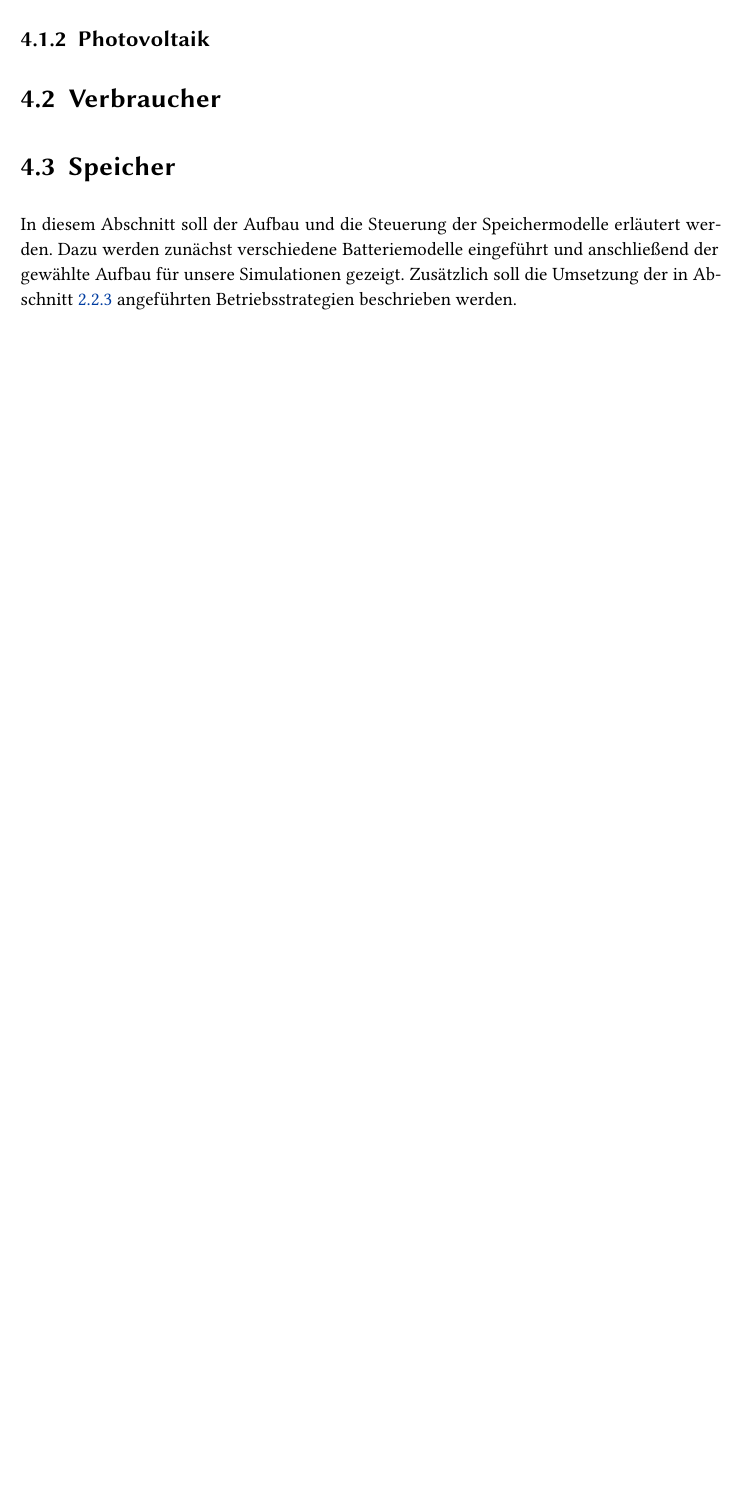
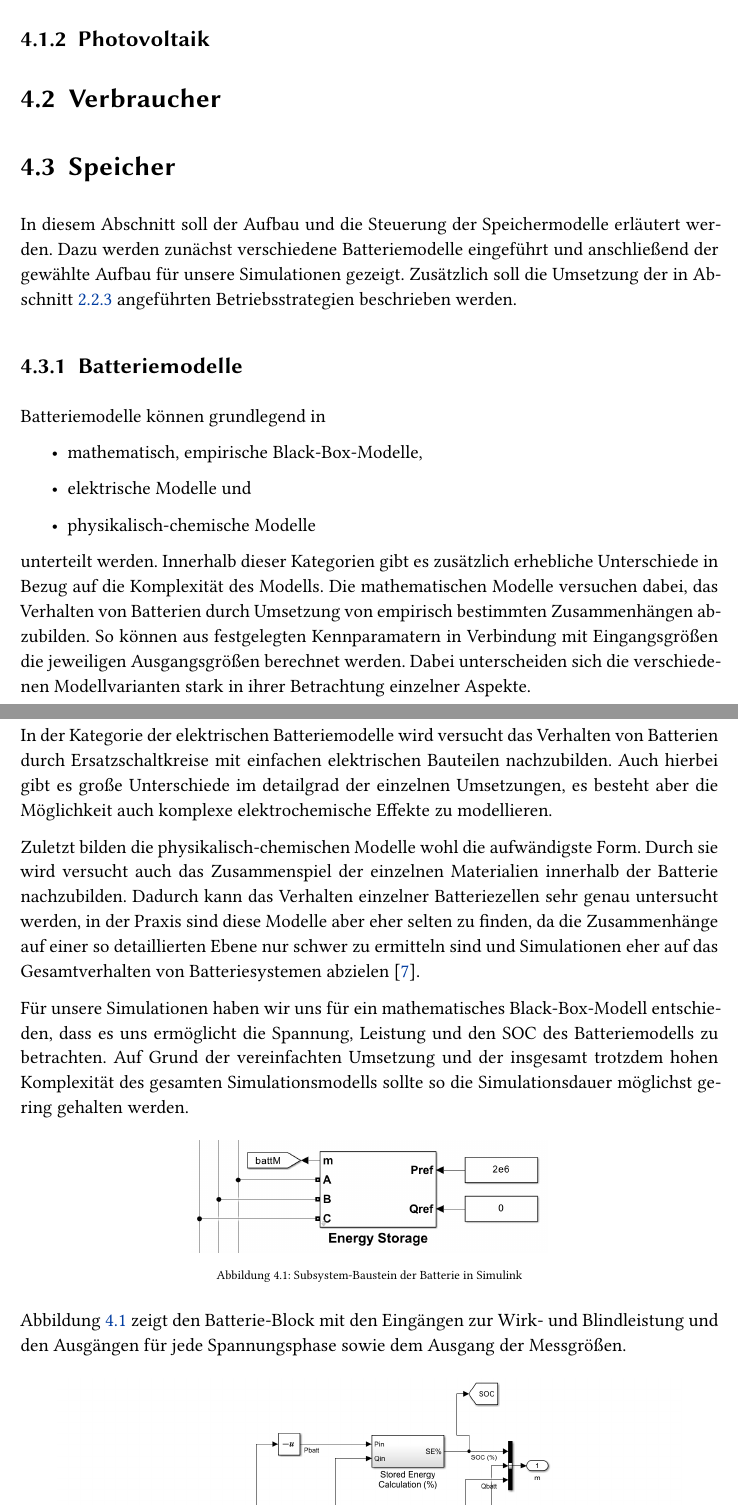
Before and after one commit to keinelch/SPT-Doku, a LaTeX thesis (SPT.tex, which reads Simulation.tex, defs.tex): part of page 14 of 19 before the commit and two parts of pages 14 and 15 of 21 after it, the two joined at a grey line, cut so that both start at the same text, the shorter picture padded with empty space. Compiled offline with XeLaTeX.

Commit message:
Kapitel Batteriemodell

```diff
--- a/Simulation.tex
+++ b/Simulation.tex
@@ -7,5 +7,43 @@
 In diesem Abschnitt soll der Aufbau und die Steuerung der Speichermodelle erläutert werden.
 Dazu werden zunächst verschiedene Batteriemodelle eingeführt und anschließend der gewählte Aufbau für
 unsere Simulationen gezeigt.
-Zusätzlich soll die Umsetzung der in Abschnitt \ref{Betriebsstrategien} angeführten Betriebsstrategien
+Zusätzlich soll die Umsetzung der in Abschnitt~\ref{Betriebsstrategien} angeführten Betriebsstrategien
 beschrieben werden.
+
+\subsection{Batteriemodelle}\label{Batteriemodelle}
+Batteriemodelle können grundlegend in
+\begin{itemize}
+    \item mathematisch, empirische Black-Box-Modelle,
+    \item elektrische Modelle und
+    \item physikalisch-chemische Modelle
+\end{itemize}
+unterteilt werden.
+Innerhalb dieser Kategorien gibt es zusätzlich erhebliche Unterschiede in Bezug auf die Komplexität des Modells.
+Die mathematischen Modelle versuchen dabei, das Verhalten von Batterien durch Umsetzung von empirisch bestimmten
+Zusammenhängen abzubilden.
+So können aus festgelegten Kennparamatern in Verbindung mit Eingangsgrößen die jeweiligen Ausgangsgrößen berechnet werden.
+Dabei unterscheiden sich die verschiedenen Modellvarianten stark in ihrer Betrachtung einzelner Aspekte.
+
+In der Kategorie der elektrischen Batteriemodelle wird versucht das Verhalten von Batterien durch Ersatzschaltkreise
+mit einfachen elektrischen Bauteilen nachzubilden.
+Auch hierbei gibt es große Unterschiede im detailgrad der einzelnen Umsetzungen, es besteht aber die Möglichkeit
+auch komplexe elektrochemische Effekte zu modellieren.
+
+Zuletzt bilden die physikalisch-chemischen Modelle wohl die aufwändigste Form.
+Durch sie wird versucht auch das Zusammenspiel der einzelnen Materialien innerhalb der Batterie nachzubilden.
+Dadurch kann das Verhalten einzelner Batteriezellen sehr genau untersucht werden, in der Praxis sind diese
+Modelle aber eher selten zu finden, da die Zusammenhänge auf einer so detaillierten Ebene nur schwer zu ermitteln sind
+und Simulationen eher auf das Gesamtverhalten von Batteriesystemen abzielen~\parencite[]{keil2012aufbau}.
+
+Für unsere Simulationen haben wir uns für ein mathematisches Black-Box-Modell entschieden, dass es uns ermöglicht
+die Spannung, Leistung und den SOC des Batteriemodells zu betrachten.
+Auf Grund der vereinfachten Umsetzung und der insgesamt trotzdem hohen Komplexität des gesamten Simulationsmodells
+sollte so die Simulationsdauer möglichst gering gehalten werden.
+
+\begin{figure}[h!]
+    \centering
+    \includegraphics[width=8cm]{Abbildungen/BatterieBlackBox.png}
+    \caption{Subsystem-Baustein der Batterie in Simulink}\label{BatModell}
+\end{figure}
+Abbildung \ref{BatModell} zeigt den Batterie-Block mit den Eingängen zur Wirk- und Blindleistung und den
+Ausgängen für jede Spannungsphase sowie dem Ausgang der Messgrößen.
--- a/defs.tex
+++ b/defs.tex
@@ -135,8 +135,8 @@
 
 % Metadaten des PDF-Dokumentes; setzen Sie hier Ihren eigenen Namen sowie den
 % Titel Ihrer Arbeit ein
-\hypersetup{pdfauthor={Darius Daub}}
-\hypersetup{pdftitle={FOC einer ASM}}
+\hypersetup{pdfauthor={Magnus Müller, Steffen Sterthoff, Darius Daub}}
+\hypersetup{pdftitle={SPT Inselnetz}}
 
 
 
```
Also changed, not shown: bib.bib (+7 -0 lines), Abbildungen/BatterieBlackBox.png (added), Abbildungen/Speicher Ebene1.png (added), SPT.bbl, SPT.pdf, Simulation.tex (20 more changed lines), 1 other file.
